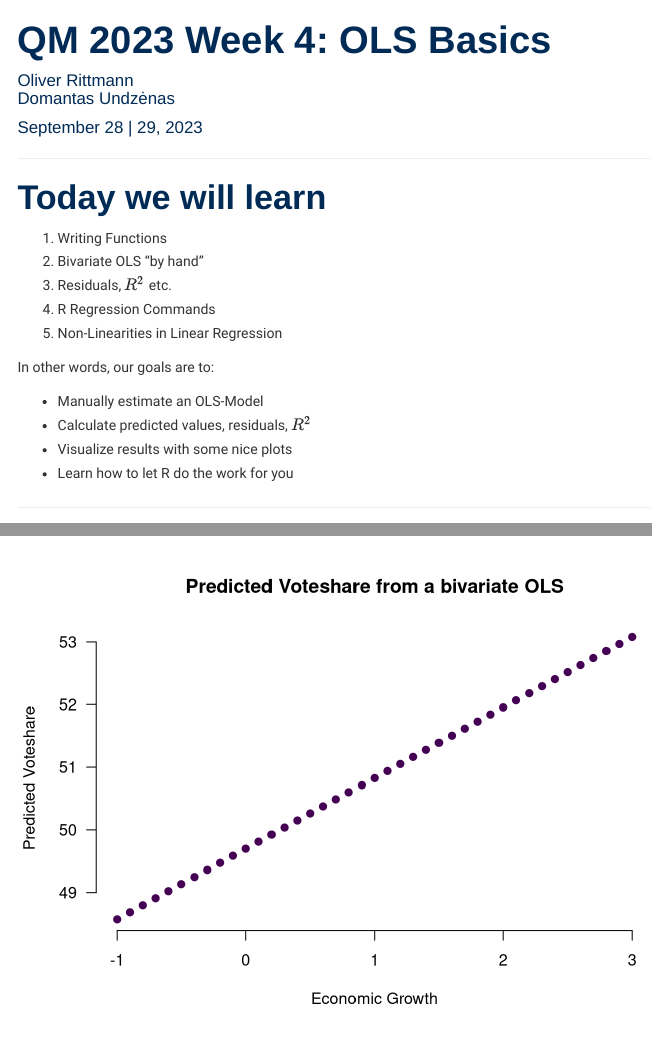
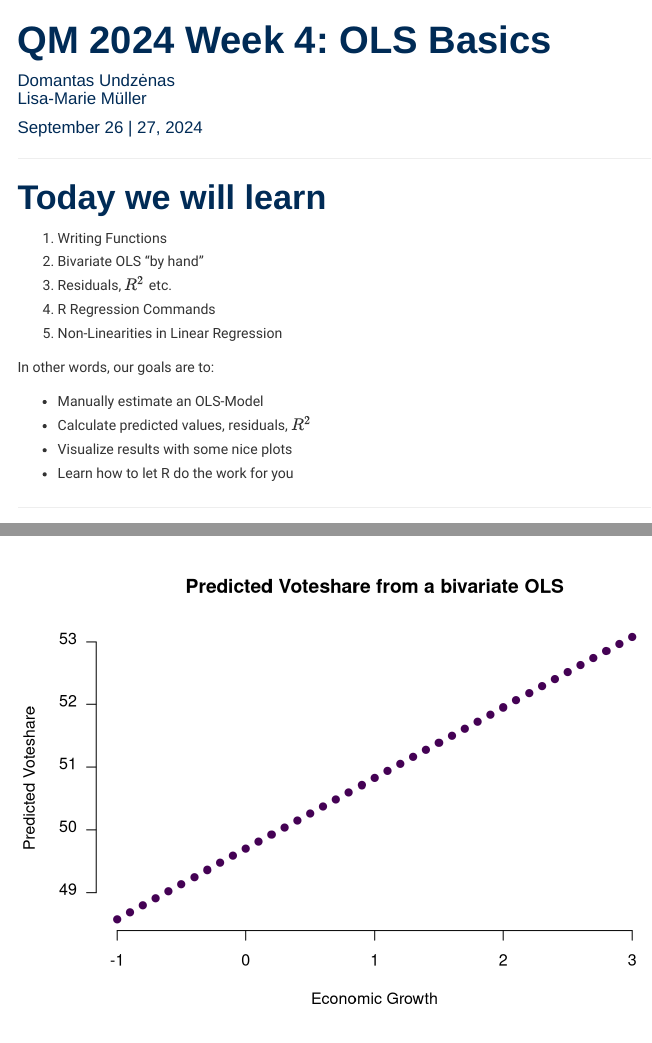
Before and after one commit to uni-mannheim-qm-2024/week04_ols_basics, an R Markdown document (QM2024_week04.Rmd): the page in a window 1100 px wide, from its top, and a second part further down, joined at a grey line. Rendered offline with R 4.5, knitr and Pandoc, with nearby package versions; some code elsewhere in the file could not run offline; menus at the side of the page are left out; long lines of code are wrapped.

Commit message:
2024 setup

```diff
--- a/QM2023_week04.Rmd
+++ b/QM2024_week04.Rmd
@@ -1,7 +1,7 @@
 ---
-title: "QM 2023 Week 4: OLS Basics"
-author: "Oliver Rittmann<br>Domantas Undzėnas"
-date: "September 28 | 29, 2023"
+title: "QM 2024 Week 4: OLS Basics"
+author: "Domantas Undzėnas<br>Lisa-Marie Müller"
+date: "September 26 | 27, 2024"
 output:
   html_document:
     toc: yes
```
Also changed, not shown: QM2024_week04.html, QM2024_week04.Rmd (2 more changed lines).
